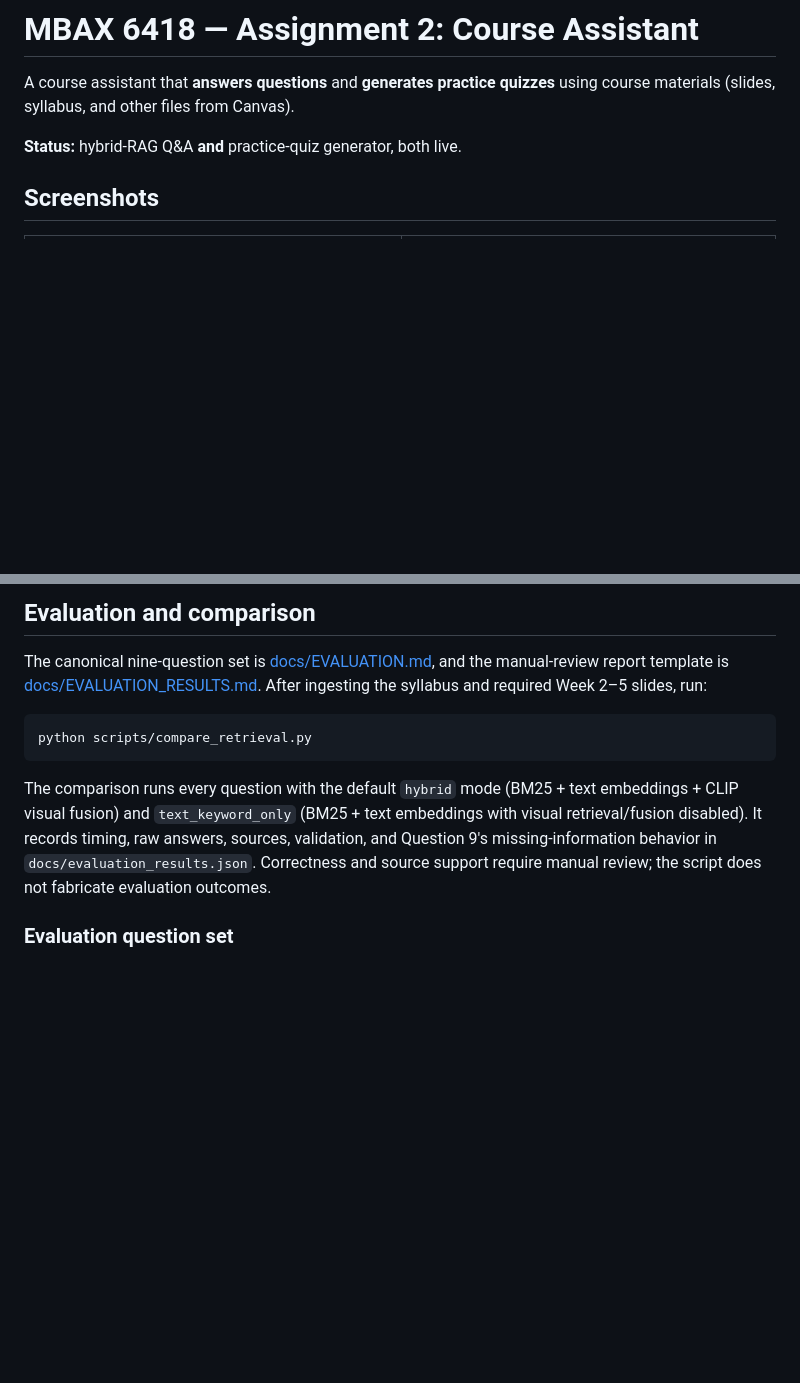
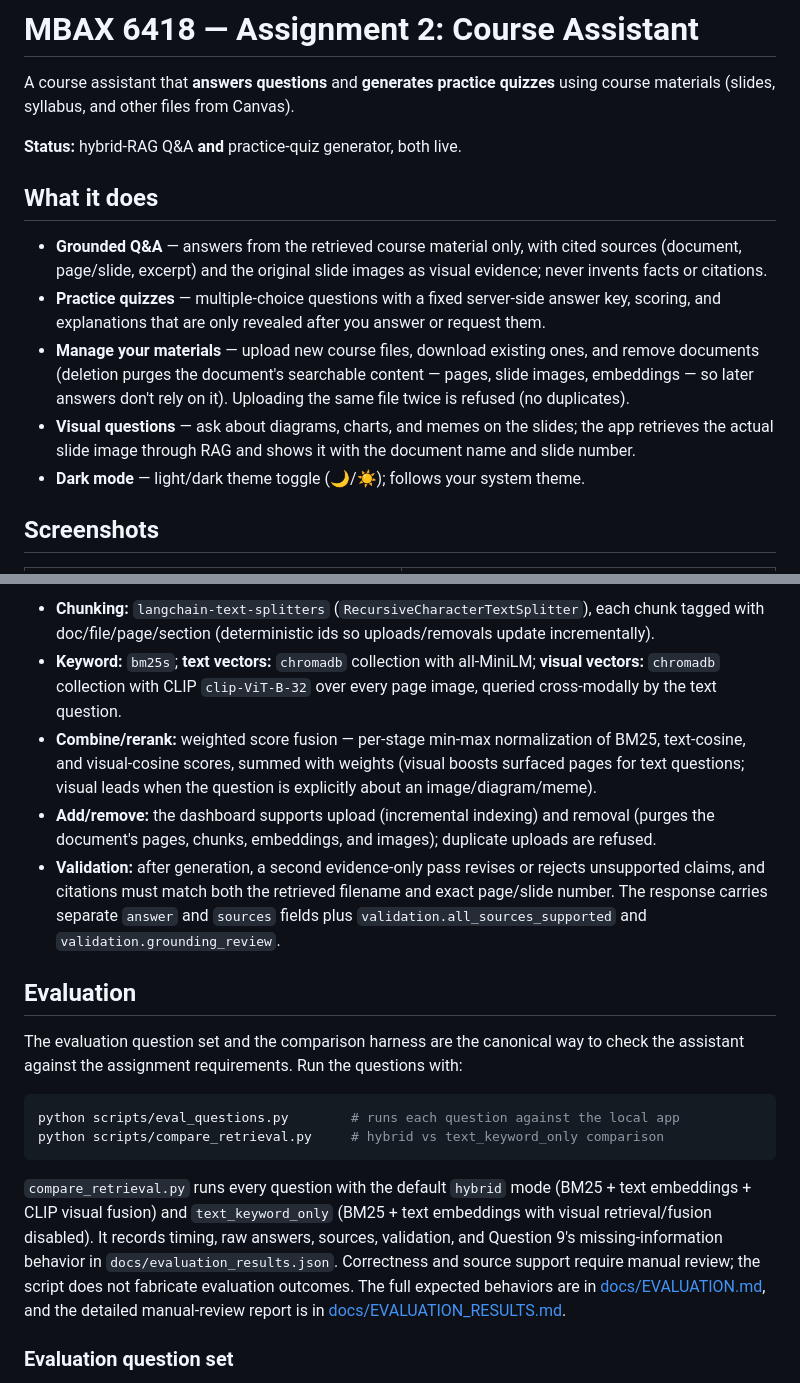
Before and after one commit to kieulinh44/mbax6418-assignment2, a Markdown page: README.md, 2 parts joined by grey strips. GitHub-like rendering; blank space fills up the shorter version.

````diff
--- a/README.md
+++ b/README.md
@@ -4,6 +4,23 @@ A course assistant that **answers questions** and **generates practice quizzes**
 using course materials (slides, syllabus, and other files from Canvas).
 
 **Status:** hybrid-RAG Q&A **and** practice-quiz generator, both live.
+
+## What it does
+
+- **Grounded Q&A** — answers from the retrieved course material only, with
+  cited sources (document, page/slide, excerpt) and the original slide images
+  as visual evidence; never invents facts or citations.
+- **Practice quizzes** — multiple-choice questions with a fixed server-side
+  answer key, scoring, and explanations that are only revealed after you
+  answer or request them.
+- **Manage your materials** — upload new course files, download existing ones,
+  and remove documents (deletion purges the document's searchable content —
+  pages, slide images, embeddings — so later answers don't rely on it).
+  Uploading the same file twice is refused (no duplicates).
+- **Visual questions** — ask about diagrams, charts, and memes on the slides;
+  the app retrieves the actual slide image through RAG and shows it with the
+  document name and slide number.
+- **Dark mode** — light/dark theme toggle (🌙/☀️); follows your system theme.
 
 ## Screenshots
 
@@ -142,21 +217,44 @@ python scripts/eval_questions.py   # runs each question against the local app
 ```
 
-## Evaluation and comparison
+- **Chunking:** `langchain-text-splitters` (`RecursiveCharacterTextSplitter`),
+  each chunk tagged with doc/file/page/section (deterministic ids so
+  uploads/removals update incrementally).
+- **Keyword:** `bm25s`; **text vectors:** `chromadb` collection with
+  all-MiniLM; **visual vectors:** `chromadb` collection with CLIP
+  `clip-ViT-B-32` over every page image, queried cross-modally by the text
+  question.
+- **Combine/rerank:** weighted score fusion — per-stage min-max normalization
+  of BM25, text-cosine, and visual-cosine scores, summed with weights (visual
+  boosts surfaced pages for text questions; visual leads when the question is
+  explicitly about an image/diagram/meme).
+- **Add/remove:** the dashboard supports upload (incremental indexing) and
+  removal (purges the document's pages, chunks, embeddings, and images);
+  duplicate uploads are refused.
+- **Validation:** after generation, a second evidence-only pass revises or
+  rejects unsupported claims, and citations must match both the retrieved
+  filename and exact page/slide number. The response carries separate `answer`
+  and `sources` fields plus `validation.all_sources_supported` and
+  `validation.grounding_review`.
 
-The canonical nine-question set is [docs/EVALUATION.md](docs/EVALUATION.md),
-and the manual-review report template is [docs/EVALUATION_RESULTS.md](docs/EVALUATION_RESULTS.md).
-After ingesting the syllabus and required Week 2–5 slides, run:
+## Evaluation
+
+The evaluation question set and the comparison harness are the canonical way to
+check the assistant against the assignment requirements. Run the questions
+with:
 
 ```bash
-python scripts/compare_retrieval.py
+python scripts/eval_questions.py        # runs each question against the local app
+python scripts/compare_retrieval.py     # hybrid vs text_keyword_only comparison
 ```
 
-The comparison runs every question with the default `hybrid` mode (BM25 +
-text embeddings + CLIP visual fusion) and `text_keyword_only` (BM25 + text
-embeddings with visual retrieval/fusion disabled). It records timing, raw
+`compare_retrieval.py` runs every question with the default `hybrid` mode
+(BM25 + text embeddings + CLIP visual fusion) and `text_keyword_only` (BM25 +
+text embeddings with visual retrieval/fusion disabled). It records timing, raw
 answers, sources, validation, and Question 9's missing-information behavior in
 `docs/evaluation_results.json`. Correctness and source support require manual
-review; the script does not fabricate evaluation outcomes.
+review; the script does not fabricate evaluation outcomes. The full expected
+behaviors are in [docs/EVALUATION.md](docs/EVALUATION.md), and the detailed
+manual-review report is in [docs/EVALUATION_RESULTS.md](docs/EVALUATION_RESULTS.md).
 
 ### Evaluation question set
 
````
Also changed, not shown: other parts of README.md (+126 -115 lines).
